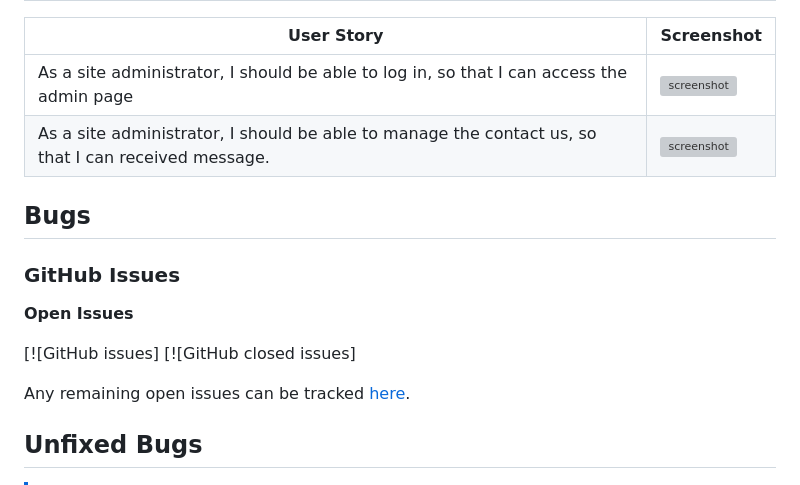
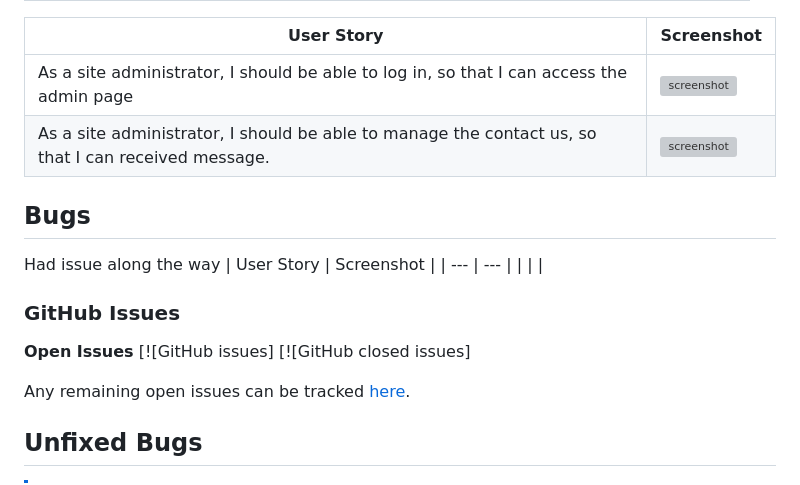
Before and after one commit to AlanSmythDeaf/deafweb, a Markdown page: TESTING.MD, the part around one of its changes. GitHub-like rendering; grey boxes are pictures that could not be loaded.

```diff
--- a/TESTING.MD
+++ b/TESTING.MD
@@ -151,15 +151,16 @@ Button testing
 
 ## Bugs
-
+Had issue along the way
+| User Story | Screenshot |
+| --- | --- |
+|  |  |
 ### GitHub **Issues**
 
 **Open Issues**
-
 [![GitHub issues]
 [![GitHub closed issues]
 
 Any remaining open issues can be tracked [here]().
-
 ## Unfixed Bugs
 
 > [!NOTE]
```
Also changed, not shown: other parts of TESTING.MD (+6 -6 lines).
